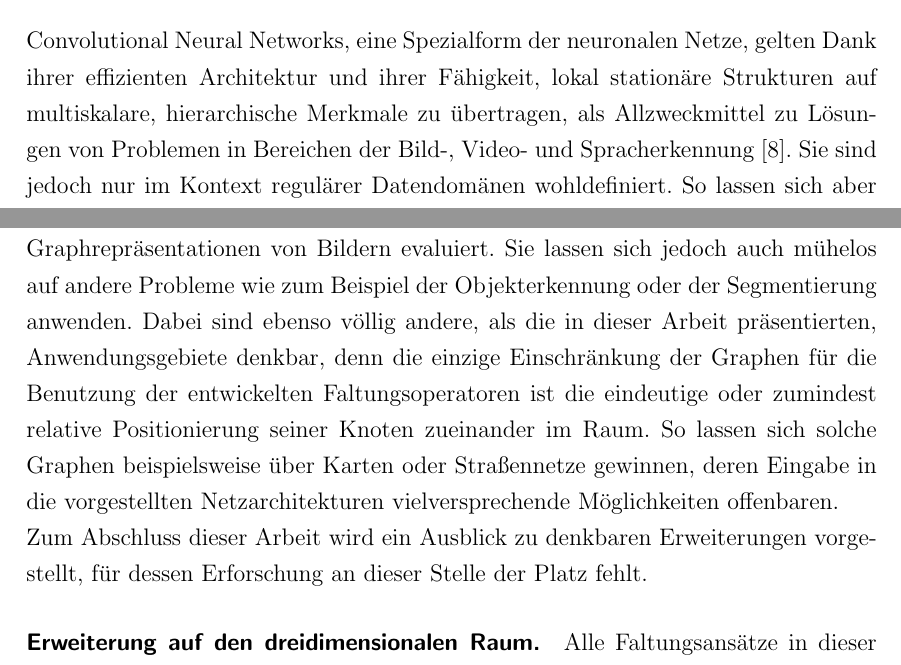
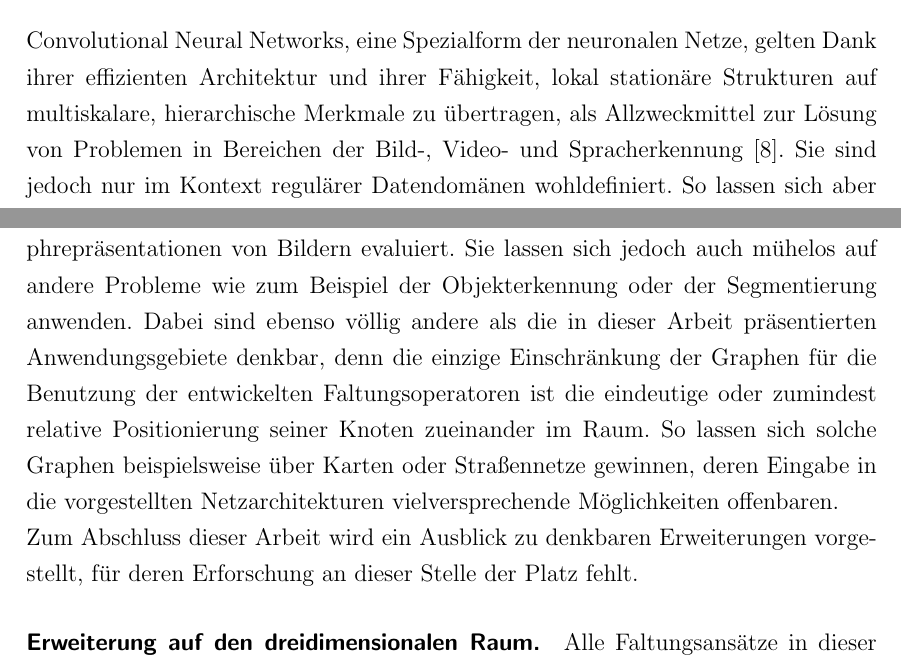
Before and after one commit to rusty1s/deep-learning-on-graphs, a LaTeX thesis (master/main.tex, which reads master/kapitel/ausblick/main.tex, master/kapitel/einleitung/main.tex): two parts of pages 5 and 93 of 115, joined at a grey line, cut so that both start at the same text. Compiled offline with pdfLaTeX.

Commit message:
anmerkungen eingepflegt

```diff
--- a/master/kapitel/ausblick/main.tex
+++ b/master/kapitel/ausblick/main.tex
@@ -3,10 +3,10 @@
 
 Die vorgestellten und entwickelten Ansätze zum Lernen auf Graphen im zweidimensional euklidischen Raum wurden in dieser Arbeit über einer Klassizierung auf Graphrepräsentationen von Bildern evaluiert.
 Sie lassen sich jedoch auch mühelos auf andere Probleme wie \zB{} der Objekterkennung oder der Segmentierung anwenden.
-Dabei sind ebenso völlig andere, als die in dieser Arbeit präsentierten, Anwendungsgebiete denkbar, denn die einzige Einschränkung der Graphen für die Benutzung der entwickelten Faltungsoperatoren ist die eindeutige oder zumindest relative Positionierung seiner Knoten zueinander im Raum.
+Dabei sind ebenso völlig andere als die in dieser Arbeit präsentierten Anwendungsgebiete denkbar, denn die einzige Einschränkung der Graphen für die Benutzung der entwickelten Faltungsoperatoren ist die eindeutige oder zumindest relative Positionierung seiner Knoten zueinander im Raum.
 So lassen sich solche Graphen \bspw{} über Karten oder Straßennetze gewinnen, deren Eingabe in die vorgestellten Netzarchitekturen vielversprechende Möglichkeiten offenbaren.
 
-Zum Abschluss dieser Arbeit wird ein Ausblick zu denkbaren Erweiterungen vorgestellt, für dessen Erforschung an dieser Stelle der Platz fehlt.
+Zum Abschluss dieser Arbeit wird ein Ausblick zu denkbaren Erweiterungen vorgestellt, für deren Erforschung an dieser Stelle der Platz fehlt.
 
 \paragraph{Erweiterung auf den dreidimensionalen Raum}
 \label{dredimensionale_erweiterung}
--- a/master/kapitel/einleitung/main.tex
+++ b/master/kapitel/einleitung/main.tex
@@ -1,7 +1,7 @@
 \chapter{Einleitung}
 \label{einleitung}
 
-Convolutional Neural Networks, eine Spezialform der neuronalen Netze, gelten Dank ihrer effizienten Architektur und ihrer Fähigkeit, lokal stationäre Strukturen auf multiskalare, hierarchische Merkmale zu übertragen, als Allzweckmittel zu Lösungen von Problemen in Bereichen der Bild-, Video- und Spracherkennung~\cite{Defferrard}.
+Convolutional Neural Networks, eine Spezialform der neuronalen Netze, gelten Dank ihrer effizienten Architektur und ihrer Fähigkeit, lokal stationäre Strukturen auf multiskalare, hierarchische Merkmale zu übertragen, als Allzweckmittel zur Lösung von Problemen in Bereichen der Bild-, Video- und Spracherkennung~\cite{Defferrard}.
 Sie sind jedoch nur im Kontext regulärer Datendomänen wohldefiniert.
 So lassen sich aber insbesondere zahlreiche Probleme als maschinelles Lernen auf irregulär strukturierten Daten verstehen.
 Dabei liefern Graphen eine geeignete generische Datenstruktur, die es ermöglicht, eine Vielzahl dieser Probleme wie etwa in Bereichen der sozialen Netzwerke, der Biologie, Chemie oder Telekommunikation zu modellieren~\cite{Shuman}.
```
